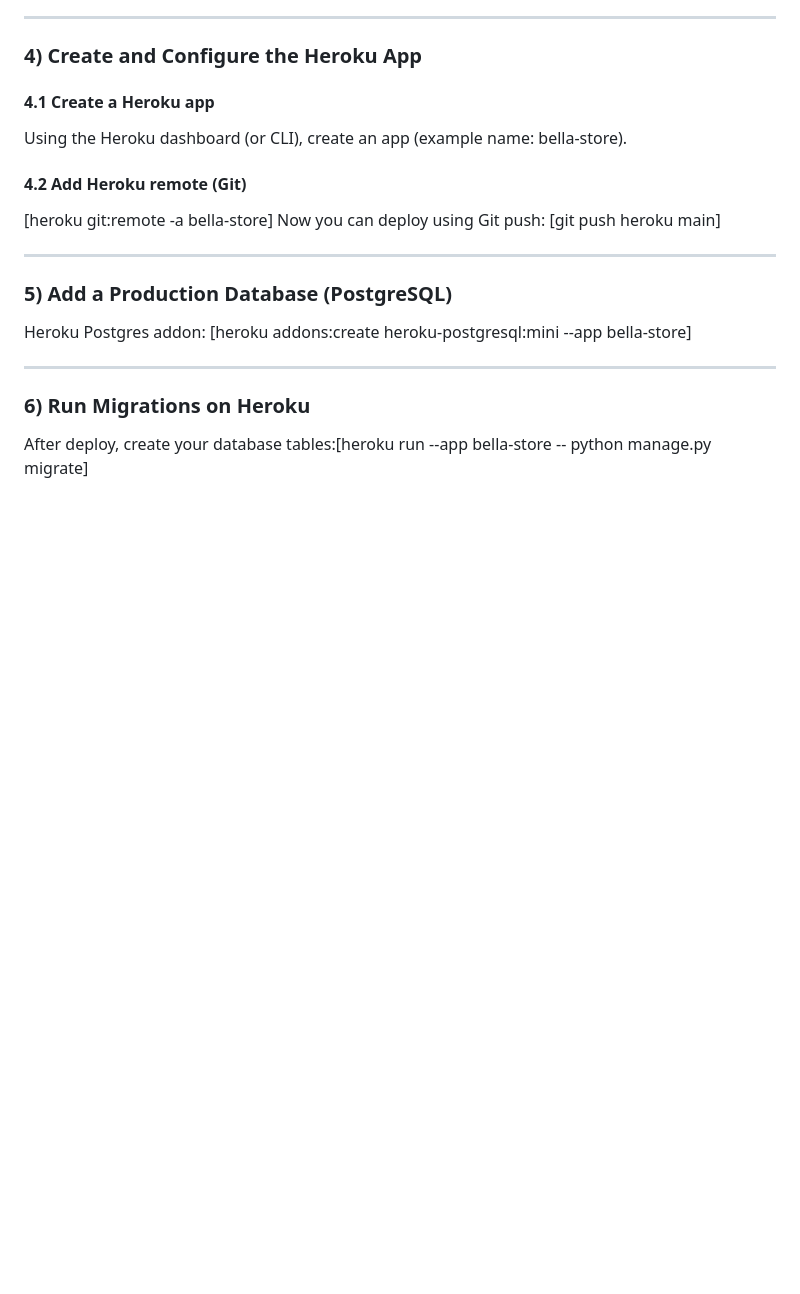
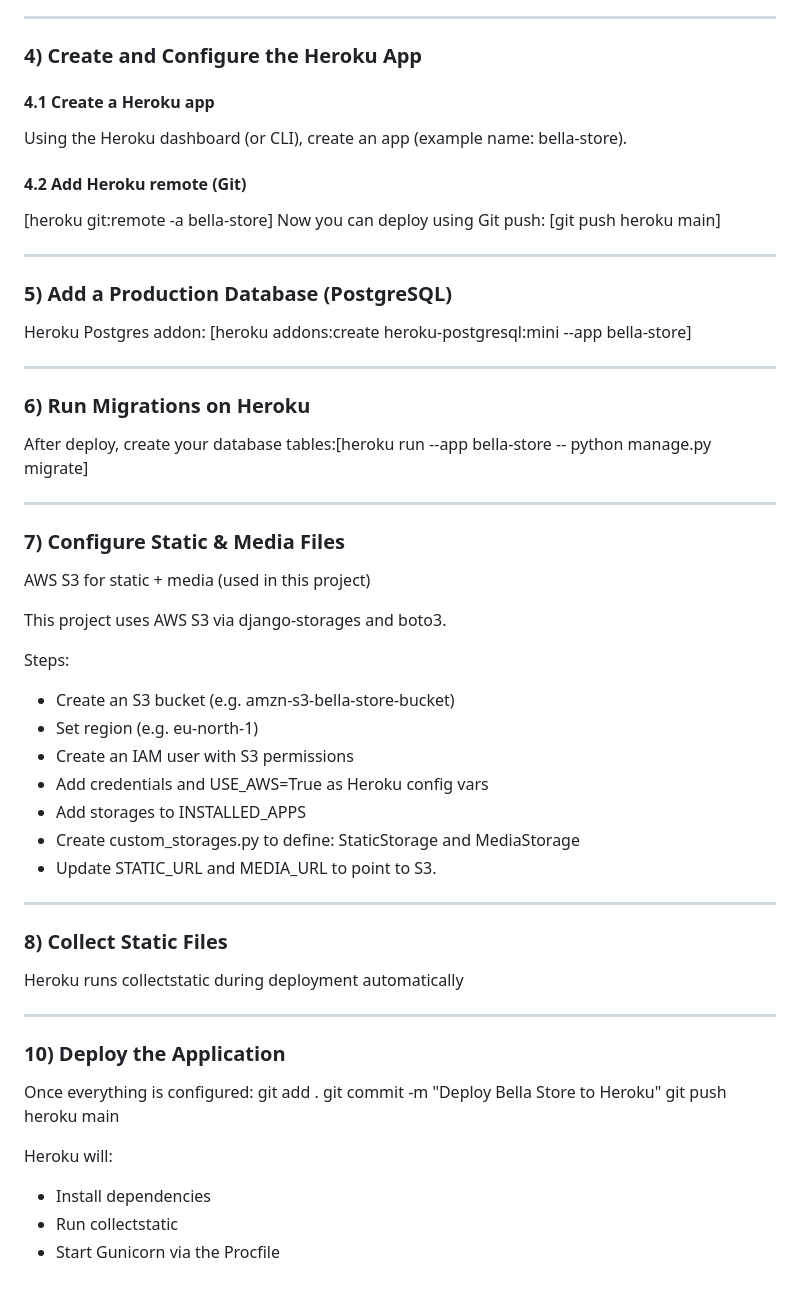
Before and after one commit to iyeme-dev/bella_stores, a Markdown page: README.md, the part around the change. Drawn GitHub-style; blank space fills up the shorter version.

```diff
--- a/README.md
+++ b/README.md
@@ -365,3 +365,41 @@ Heroku Postgres addon: [heroku addons:create heroku-postgresql:mini --app bella-
 ### 6) Run Migrations on Heroku
 
 After deploy, create your database tables:[heroku run --app bella-store -- python manage.py migrate]
+
+---
+
+### 7) Configure Static & Media Files
+
+AWS S3 for static + media (used in this project)
+
+This project uses AWS S3 via django-storages and boto3.
+
+Steps:
+
+- Create an S3 bucket (e.g. amzn-s3-bella-store-bucket)
+- Set region (e.g. eu-north-1)
+- Create an IAM user with S3 permissions
+- Add credentials and USE_AWS=True as Heroku config vars
+- Add storages to INSTALLED_APPS
+- Create custom_storages.py to define: StaticStorage and MediaStorage
+- Update STATIC_URL and MEDIA_URL to point to S3.
+
+---
+
+### 8) Collect Static Files
+
+Heroku runs collectstatic during deployment automatically
+
+---
+
+### 10) Deploy the Application
+
+Once everything is configured:
+git add .
+git commit -m "Deploy Bella Store to Heroku"
+git push heroku main
+
+Heroku will:
+- Install dependencies
+- Run collectstatic
+- Start Gunicorn via the Procfile
```
